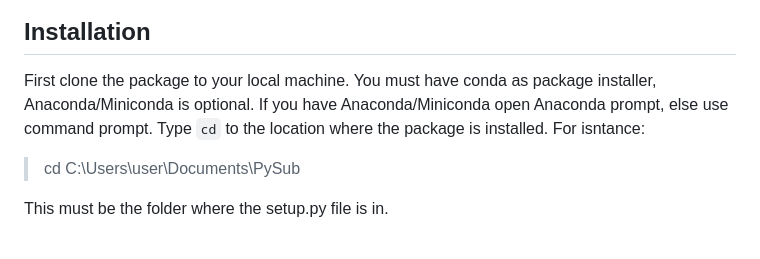
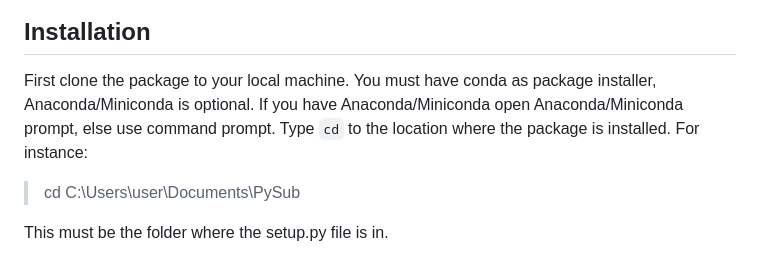
Before and after one commit to TNO/PySub, a Markdown page: README.md, the part around the change. GitHub-like rendering.

```diff
--- a/README.md
+++ b/README.md
@@ -17,7 +17,7 @@ Below, a hypothetical subsidence bowl is displayed in a contour plot, together w
 ![Model](https://github.com/TNO/PySub/blob/main/Subsidence_bowl_CD.png)
 
 ## Installation
-First clone the package to your local machine. You must have conda as package installer, Anaconda/Miniconda is optional. If you have Anaconda/Miniconda open Anaconda prompt, else use command prompt. Type `cd` to the location where the package is installed. For isntance:
+First clone the package to your local machine. You must have conda as package installer, Anaconda/Miniconda is optional. If you have Anaconda/Miniconda open Anaconda/Miniconda prompt, else use command prompt. Type `cd` to the location where the package is installed. For instance:
 >cd C:\Users\user\Documents\PySub
 
 This must be the folder where the setup.py file is in.
```
